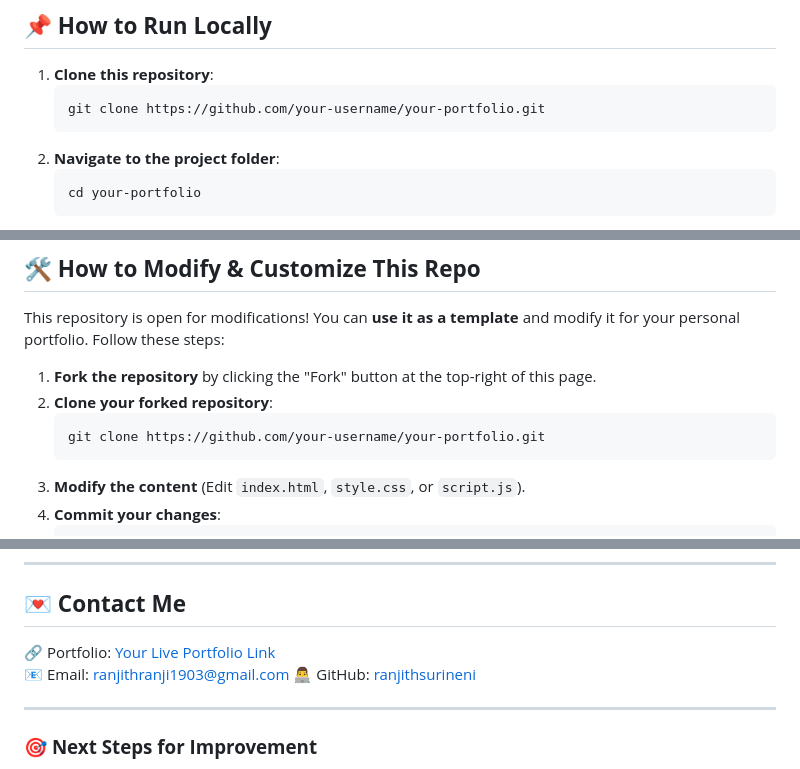
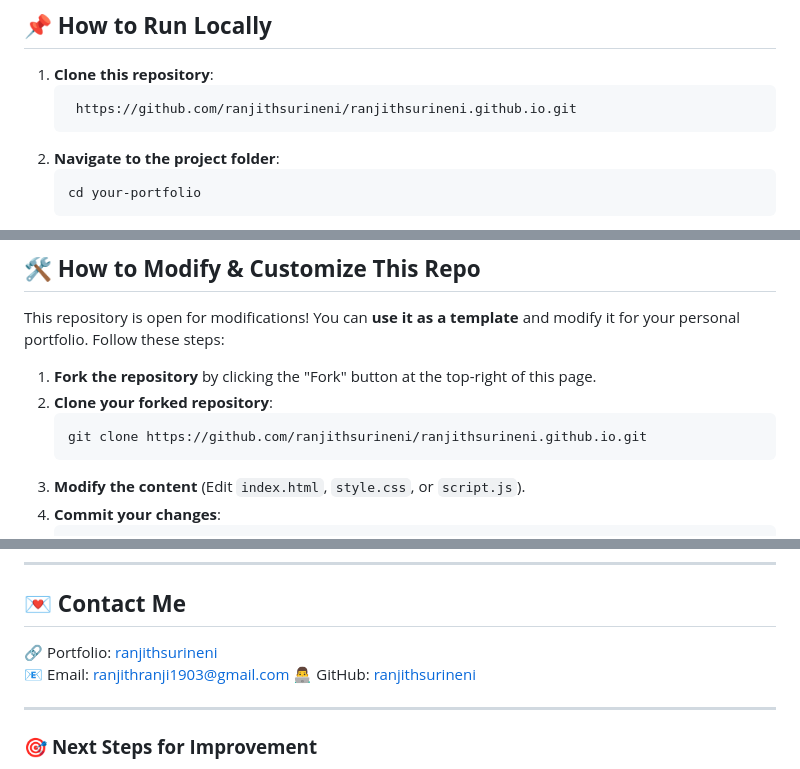
Before and after one commit to ranjithsurineni/portfolio-website, a Markdown page: README.md, 3 parts joined by grey strips. GitHub-like rendering.

````diff
--- a/README.md
+++ b/README.md
@@ -29,7 +29,7 @@ This is a **fully responsive personal portfolio website** showcasing my **skills
 
 1. **Clone this repository**:
    ```sh
-   git clone https://github.com/your-username/your-portfolio.git
+    https://github.com/ranjithsurineni/ranjithsurineni.github.io.git
    ```
 2. **Navigate to the project folder**:
    ```sh
@@ -64,7 +64,7 @@ This repository is open for modifications! You can **use it as a template** and
 1. **Fork the repository** by clicking the "Fork" button at the top-right of this page.
 2. **Clone your forked repository**:
    ```sh
-   git clone https://github.com/your-username/your-portfolio.git
+   git clone https://github.com/ranjithsurineni/ranjithsurineni.github.io.git
    ```
 3. **Modify the content** (Edit `index.html`, `style.css`, or `script.js`).
 4. **Commit your changes**:
@@ -106,7 +106,7 @@ This portfolio is now **fully functional, interactive, and ready to be customize
 
 ## 💌 **Contact Me**
 
-🔗 Portfolio: [Your Live Portfolio Link](https://your-username.github.io/your-portfolio/)
+🔗 Portfolio: [ranjithsurineni](https://ranjithsurineni.github.io/)
 📧 Email: ranjithranji1903@gmail.com
 👨‍💻 GitHub: [ranjithsurineni](https://github.com/ranjithsurineni/)
 
````
